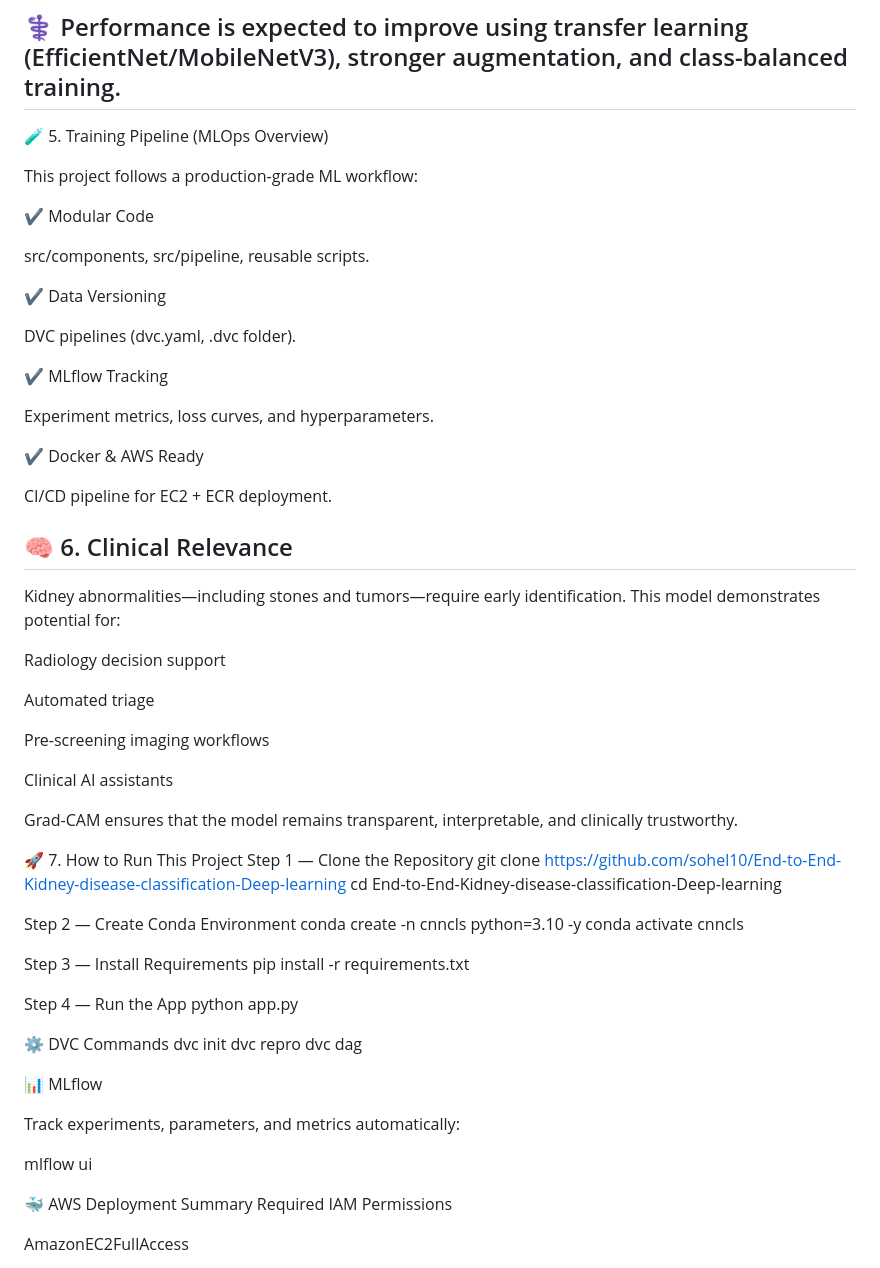
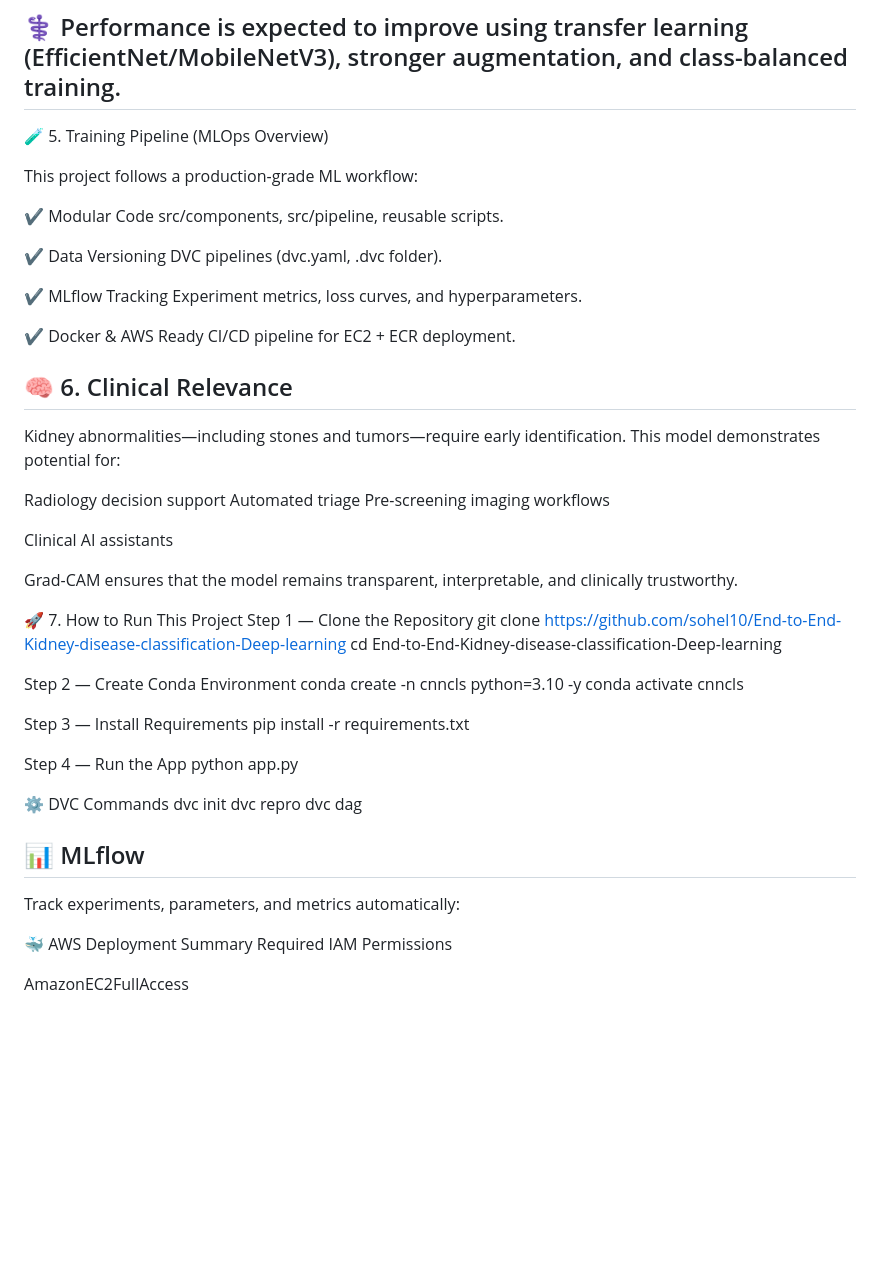
Before and after one commit to sohel10/End-to-End-Kidney-disease-classification-Deep-learning, a Markdown page: README.md, the part around the change printed below. GitHub-like rendering; blank space fills up the shorter version.

```diff
--- a/README.md
+++ b/README.md
@@ -54,32 +54,20 @@ Input Image Size	224×224
 
 This project follows a production-grade ML workflow:
 
-✔ Modular Code
+✔ Modular Code src/components, src/pipeline, reusable scripts.
 
-src/components, src/pipeline, reusable scripts.
+✔ Data Versioning DVC pipelines (dvc.yaml, .dvc folder).
 
-✔ Data Versioning
+✔ MLflow Tracking Experiment metrics, loss curves, and hyperparameters.
 
-DVC pipelines (dvc.yaml, .dvc folder).
-
-✔ MLflow Tracking
-
-Experiment metrics, loss curves, and hyperparameters.
-
-✔ Docker & AWS Ready
-
-CI/CD pipeline for EC2 + ECR deployment.
+✔ Docker & AWS Ready CI/CD pipeline for EC2 + ECR deployment.
 
 ## 🧠 6. Clinical Relevance
 
 Kidney abnormalities—including stones and tumors—require early identification.
 This model demonstrates potential for:
 
-Radiology decision support
-
-Automated triage
-
-Pre-screening imaging workflows
+Radiology decision support Automated triage Pre-screening imaging workflows
 
 Clinical AI assistants
 
@@ -105,11 +93,9 @@ dvc init
 dvc repro
 dvc dag
 
-📊 MLflow
+## 📊 MLflow
 
 Track experiments, parameters, and metrics automatically:
-
-mlflow ui
 
 🐳 AWS Deployment Summary
 Required IAM Permissions
```
Also changed, not shown: other parts of README.md (+0 -100 lines).
